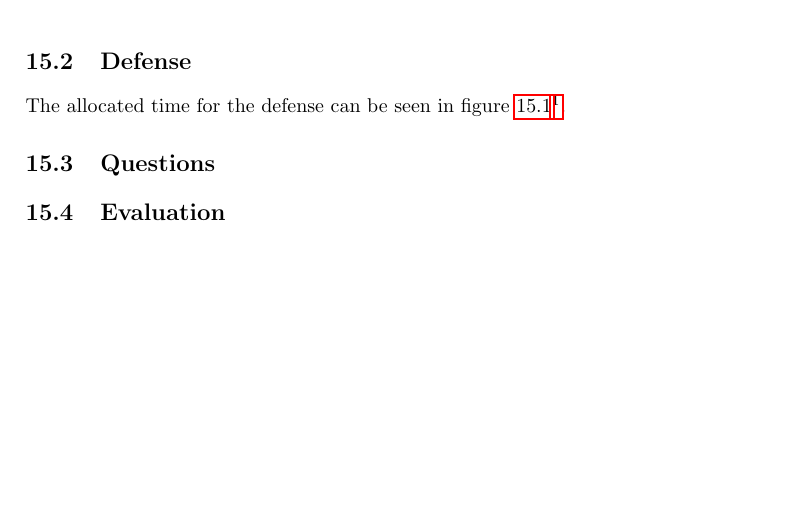
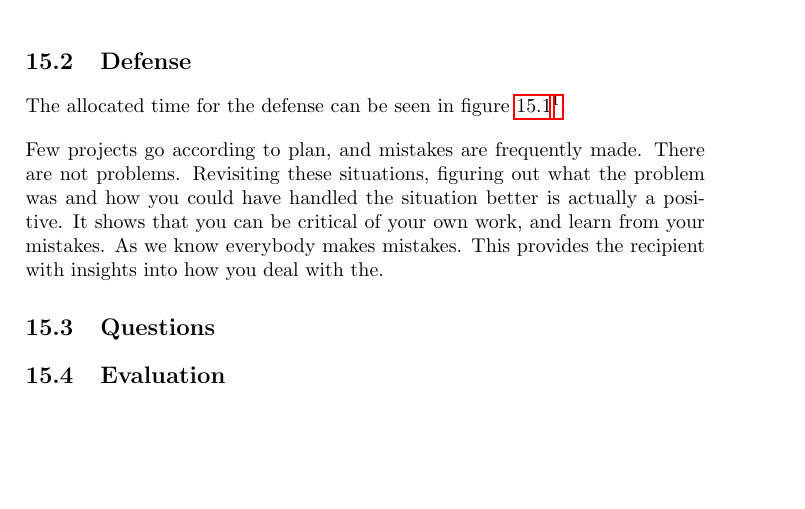
Before and after one commit to aslakjohansen/report-writing, a LaTeX thesis (doc/report-writing.tex): part of page 28 of 28, cut so that both start at the same text. Compiled offline with pdfLaTeX.

Commit message:
Wrote a paragraph of recognizing mistakes

```diff
--- a/doc/report-writing.tex
+++ b/doc/report-writing.tex
@@ -594,6 +594,7 @@ The allocated time for the defense can be seen in figure \ref{fig:defense:time}\
 % style: don't read aloud from the slides, bulletpoints can work as a starting point, no stock photos (they need to add value), use figures and tables from the report, if you can't find the figures you need in the report chances are that it is missing them
 
 % be critical, admit mistakes, explain them, describe what you have learnt and how to avoid it in the future
+Few projects go according to plan, and mistakes are frequently made. There are not problems. Revisiting these situations, figuring out what the problem was and how you could have handled the situation better is actually a positive. It shows that you can be critical of your own work, and learn from your mistakes. As we know everybody makes mistakes. This provides the recipient with insights into how you deal with the.
 
 % point of the defense:
 
```
